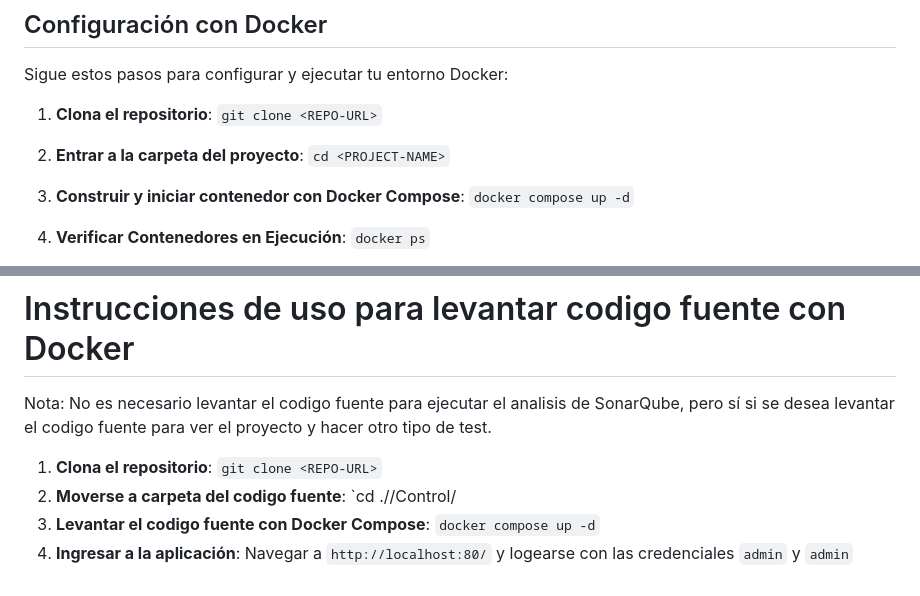
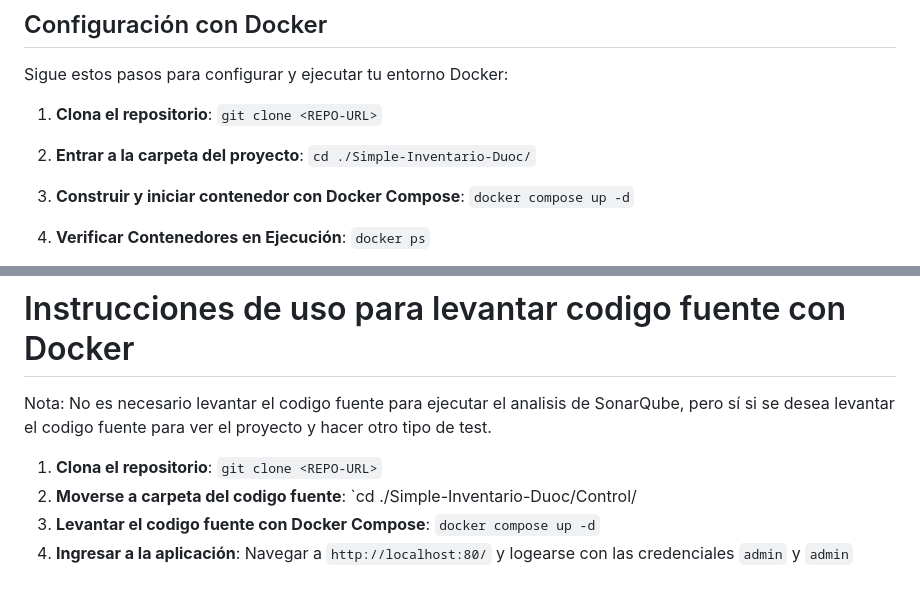
Before and after one commit to IsWladi/Simple-Inventario-Duoc, a Markdown page: README.md, 2 parts joined by grey strips. GitHub-like rendering.

```diff
--- a/README.md
+++ b/README.md
@@ -10,7 +10,7 @@ Sigue estos pasos para configurar y ejecutar tu entorno Docker:
 
 1. **Clona el repositorio**: `git clone <REPO-URL>`
 
-2. **Entrar a la carpeta del proyecto**: `cd <PROJECT-NAME>`
+2. **Entrar a la carpeta del proyecto**: `cd ./Simple-Inventario-Duoc/`
 
 1. **Construir y iniciar contenedor con Docker Compose**: `docker compose up -d`
 
@@ -53,6 +53,6 @@ Para configurar SonarQube y ejecutar un análisis de código, sigue estos pasos:
 Nota: No es necesario levantar el codigo fuente para ejecutar el analisis de SonarQube, pero sí si se desea levantar el codigo fuente para ver el proyecto y hacer otro tipo de test.
 
 1. **Clona el repositorio**: `git clone <REPO-URL>`
-2. **Moverse a carpeta del codigo fuente**: `cd ./<PROJECT-NAME>/Control/
+2. **Moverse a carpeta del codigo fuente**: `cd ./Simple-Inventario-Duoc/Control/
 3. **Levantar el codigo fuente con Docker Compose**: `docker compose up -d`
 4. **Ingresar a la aplicación**: Navegar a `http://localhost:80/` y logearse con las credenciales `admin` y `admin`
```
